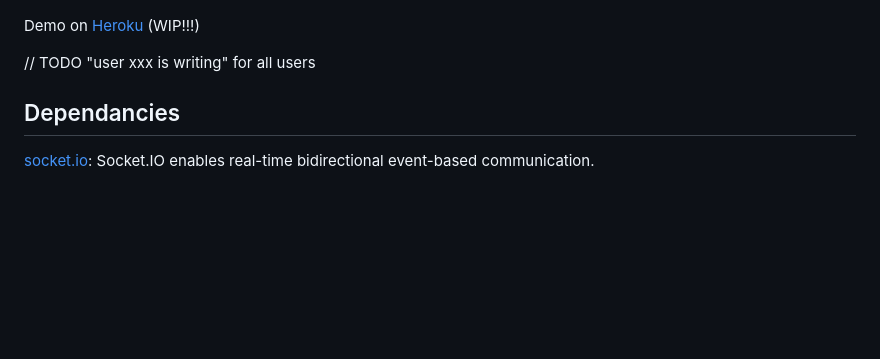
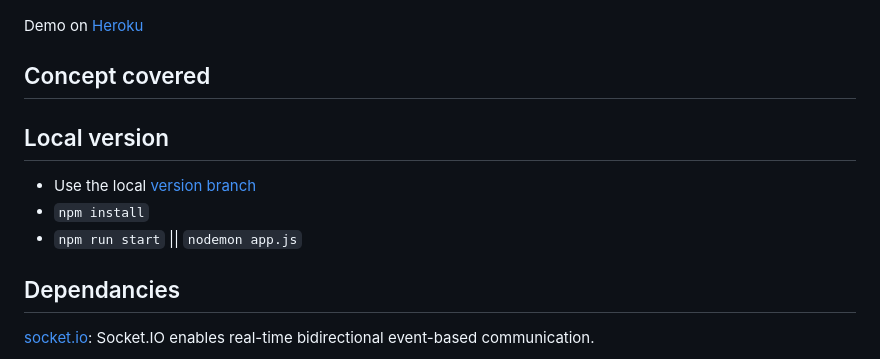
Before and after one commit to Raigyo/node-socket-io-chat, a Markdown page: README.md, the part around the change. Drawn GitHub-style; blank space fills up the shorter version.

Commit message:
heroku deploy

```diff
--- a/README.md
+++ b/README.md
@@ -6,9 +6,16 @@
 
 ![Node / Socket IO Logo](_readme-img/node-socket.png)
 
-Demo on [Heroku](https://raigyo-socket-chat.herokuapp.com/) (WIP!!!)
+Demo on [Heroku](https://raigyo-socket-chat.herokuapp.com/)
 
-// TODO "user xxx is writing" for all users
+## Concept covered
+
+
+## Local version
+
+- Use the local [version branch](https://github.com/Raigyo/node-socket-io-chat/tree/local-version)
+- `npm install`
+- `npm run start` || `nodemon app.js`
 
 ## Dependancies
 
```
Also changed, not shown: _readme-img/capture-01.png (added), _readme-img/capture-02.png (added), 2 other files.
